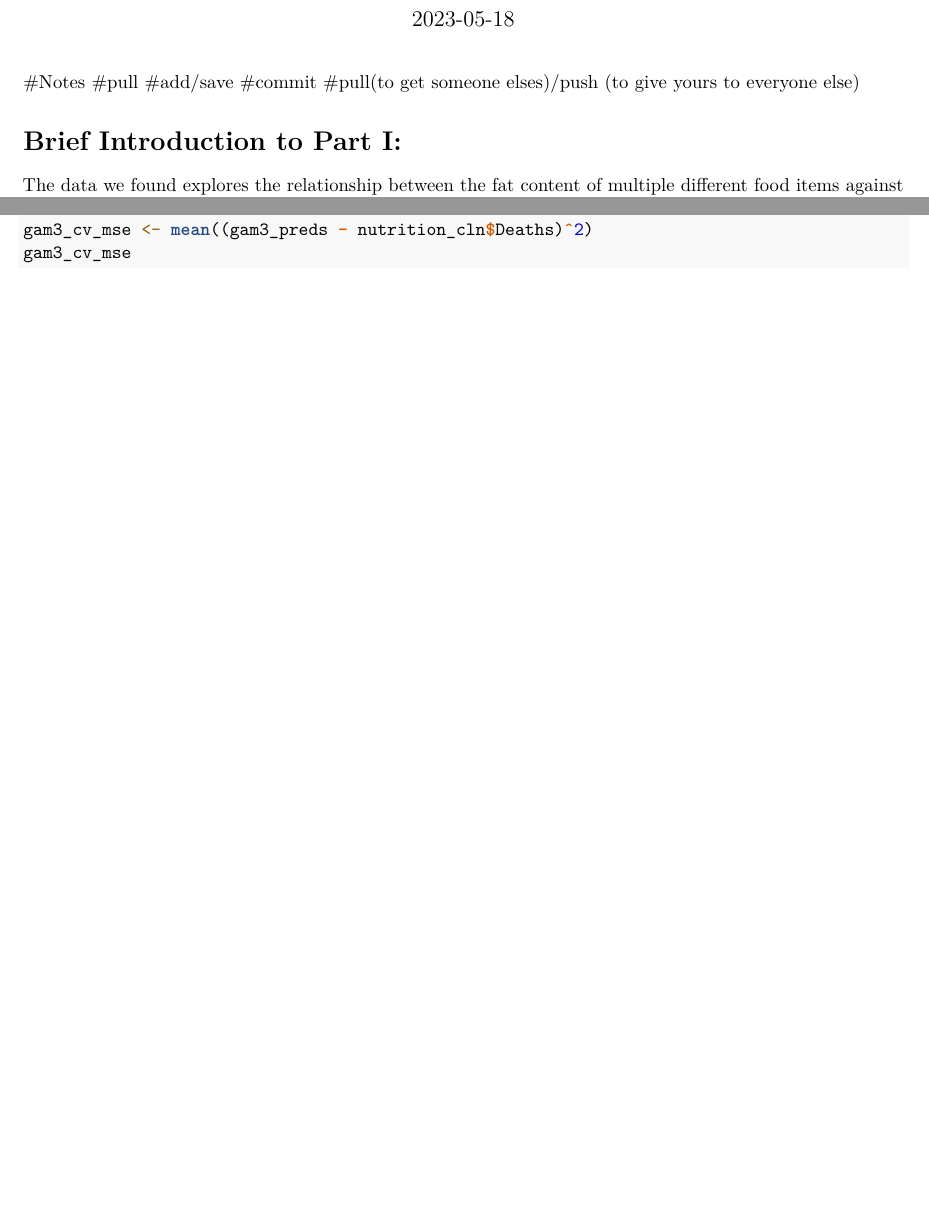
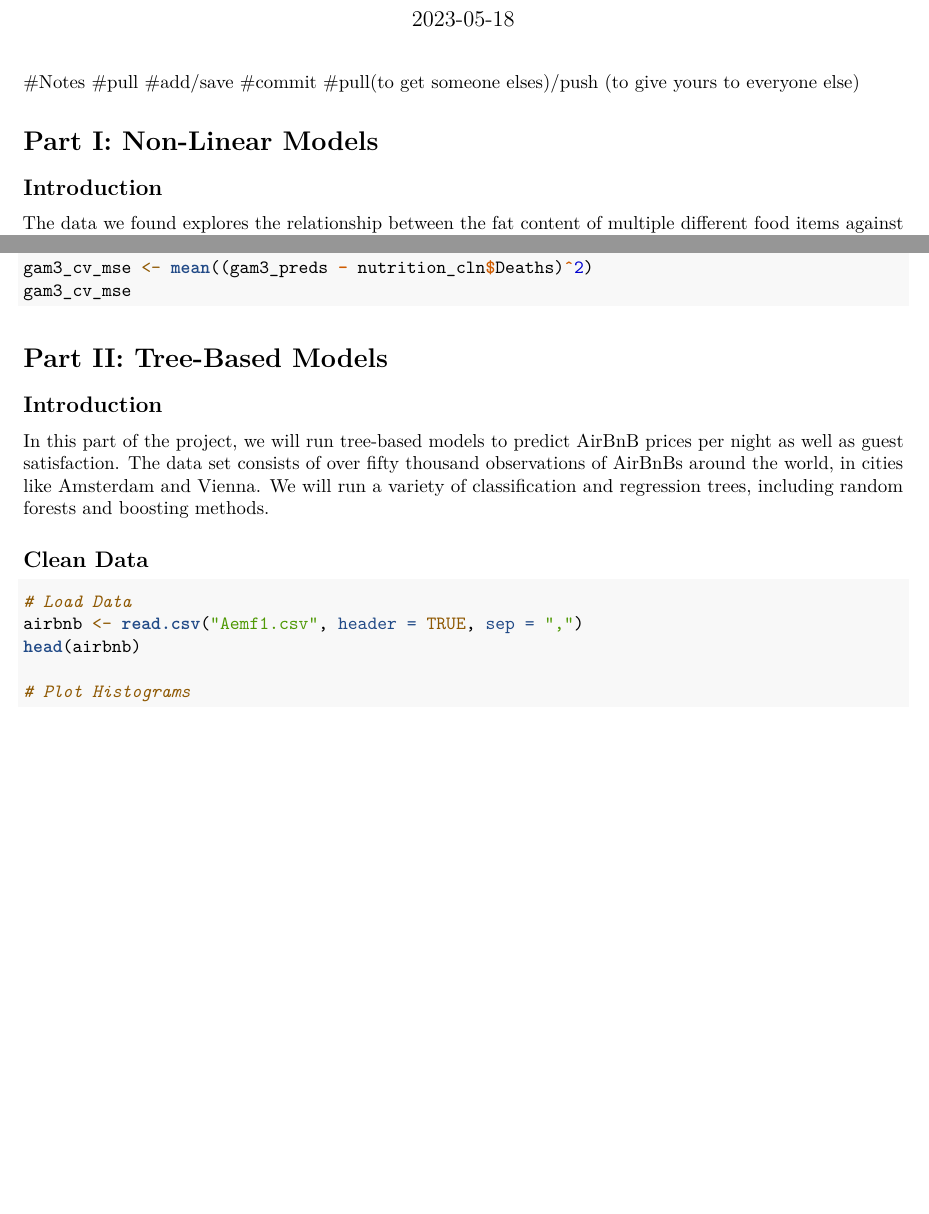
Before and after one commit to arifaziz24/econ187project2, an R Markdown document (ECON187_Project2_Act.Rmd): two parts of pages 1 and 19 of 19, joined at a grey line, cut so that both start at the same text, the shorter picture padded with empty space. Rendered offline with R 4.5, knitr and Pandoc, then LaTeX, with nearby package versions; the code chunks are not run, so their results and figures are left out.

Commit message:
Made changes to format

````diff
--- a/ECON187_Project2_Act.Rmd
+++ b/ECON187_Project2_Act.Rmd
@@ -7,7 +7,9 @@ output: pdf_document
 
 #Notes #pull #add/save #commit #pull(to get someone elses)/push (to give yours to everyone else)
 
-# Brief Introduction to Part I:
+# Part I: Non-Linear Models
+
+## Introduction
 
 The data we found explores the relationship between the fat content of multiple different food items against the incidence and prevalence of COVID 19. The data is aggregated from 170 countries (170 observations), and we plan to use a variety of non-linear techniques to create a model that predicts COVID contraction rates from aggregated nutrition variables (pertaining to food fat content).
 
@@ -975,3 +975,18 @@ gam3_cv_mse <- mean((gam3_preds - nutrition_cln$Deaths)^2)
 gam3_cv_mse
 
 ```
+
+# Part II: Tree-Based Models
+
+## Introduction
+
+In this part of the project, we will run tree-based models to predict AirBnB prices per night as well as guest satisfaction. The data set consists of over fifty thousand observations of AirBnBs around the world, in cities like Amsterdam and Vienna. We will run a variety of classification and regression trees, including random forests and boosting methods.
+
+## Clean Data
+```{r}
+# Load Data
+airbnb <- read.csv("Aemf1.csv", header = TRUE, sep = ",")
+head(airbnb)
+
+# Plot Histograms
+```
````
Also changed, not shown: ECON187_Project2_Act.Rmd (10 more changed lines).
